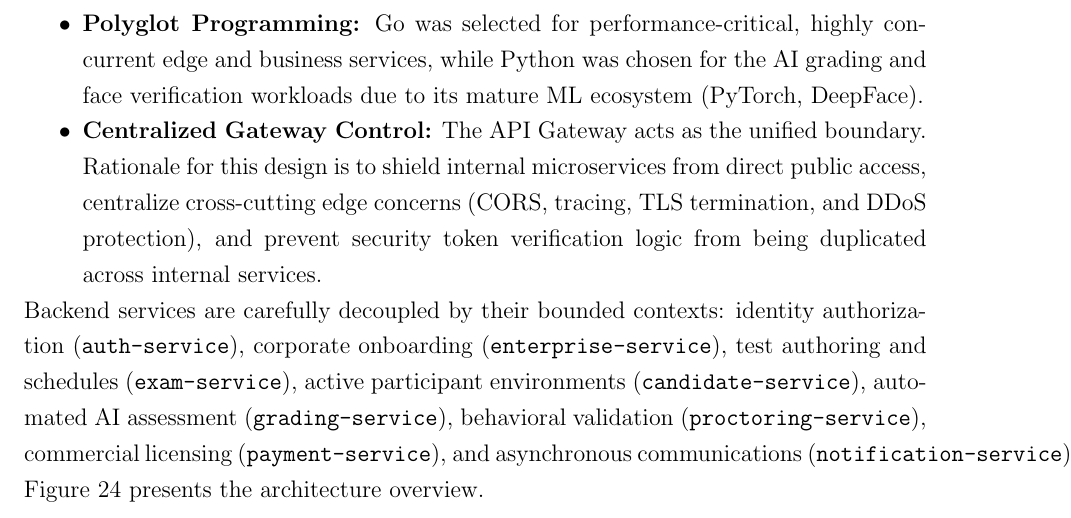
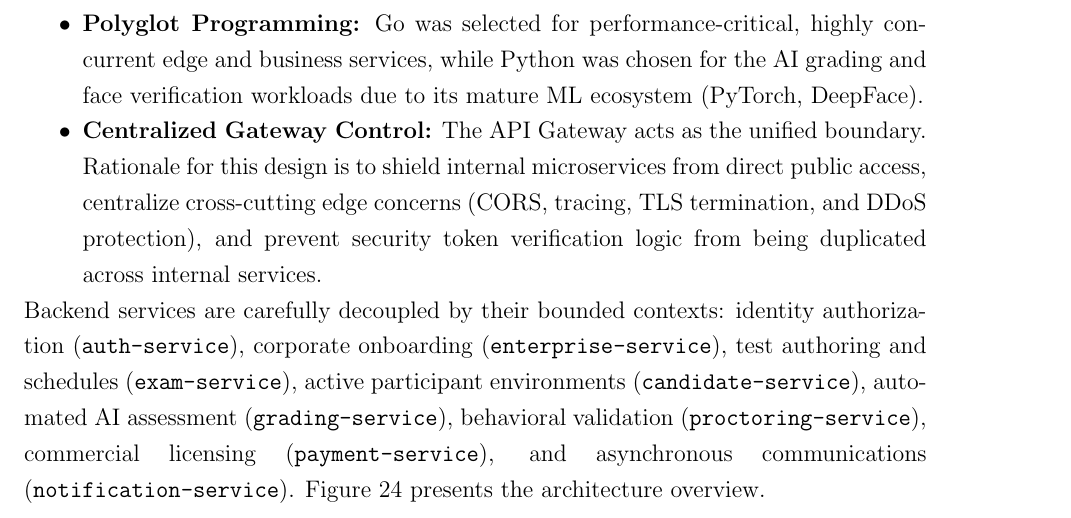
Before and after one commit to tamirat-dejene/veritas, a LaTeX paper (docs/report/report.tex, which reads docs/report/chapters/chapter4.tex): part of page 97 of 142, cut so that both start at the same text. Compiled offline with pdfLaTeX.

Commit message:
chore: update chapter 4 and add LaTeX build output directory to gitignore

```diff
--- a/docs/report/chapters/chapter4.tex
+++ b/docs/report/chapters/chapter4.tex
@@ -25,7 +25,7 @@ The implemented architecture follows a highly resilient microservices pattern wi
     \item \textbf{Polyglot Programming:} Go was selected for performance-critical, highly concurrent edge and business services, while Python was chosen for the AI grading and face verification workloads due to its mature ML ecosystem (PyTorch, DeepFace).
     \item \textbf{Centralized Gateway Control:} The API Gateway acts as the unified boundary. Rationale for this design is to shield internal microservices from direct public access, centralize cross-cutting edge concerns (CORS, tracing, TLS termination, and DDoS protection), and prevent security token verification logic from being duplicated across internal services.
 \end{itemize}
-Backend services are carefully decoupled by their bounded contexts: identity authorization (\texttt{auth-service}), corporate onboarding (\texttt{enterprise-service}), test authoring and schedules (\texttt{exam-service}), active participant environments (\texttt{candidate-service}), automated AI assessment (\texttt{grading-service}), behavioral validation (\texttt{proctoring-service}), commercial licensing (\texttt{payment-service}), and asynchronous communications (\texttt{notification-service}). Figure \ref{fig:system-architecture} presents the architecture overview.
+Backend services are carefully decoupled by their bounded contexts: identity authorization (\texttt{auth-service}), corporate onboarding (\texttt{enterprise-service}), test authoring and schedules (\texttt{exam-service}), active participant environments (\texttt{candidate-service}), automated AI assessment (\texttt{grading-service}), behavioral validation (\texttt{proctoring-service}), commercial licensing (\texttt{payment-service}), and asynchronous communications \linebreak (\texttt{notification-service}). Figure \ref{fig:system-architecture} presents the architecture overview.
 
 \begin{figure}[H]
 \centering
```
Also changed, not shown: 2 other files.
